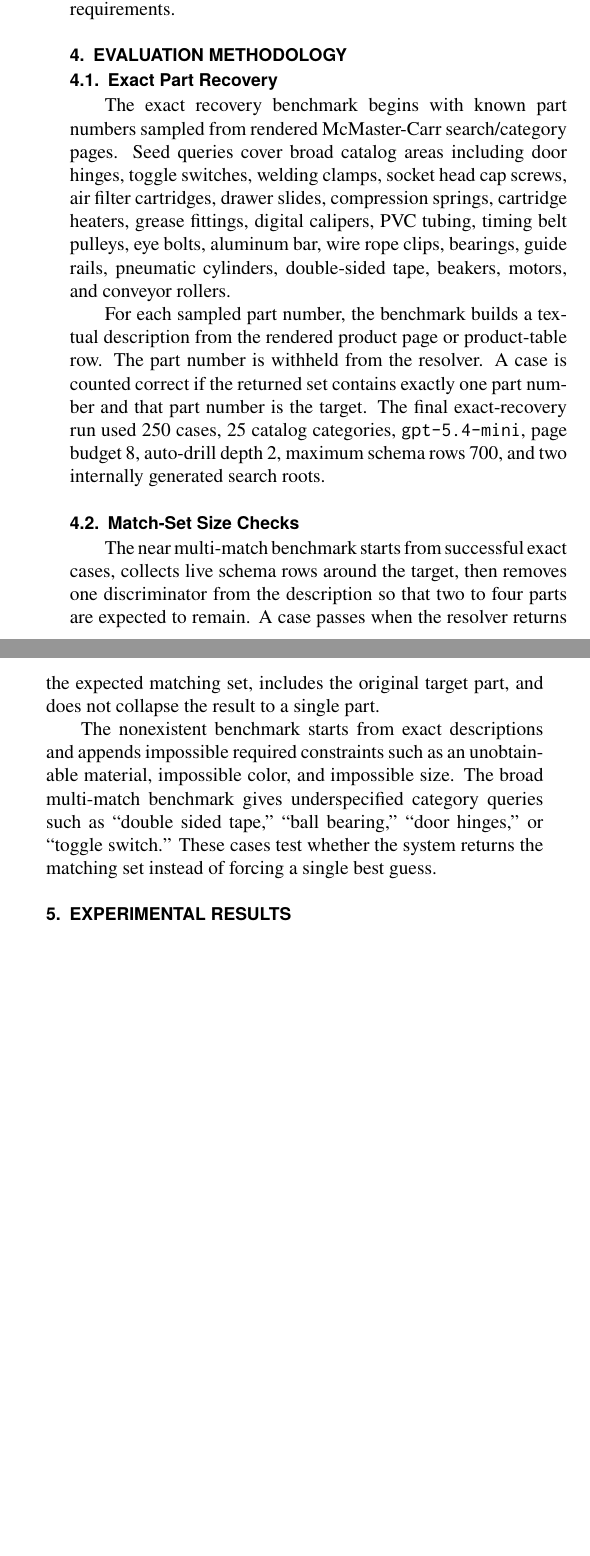
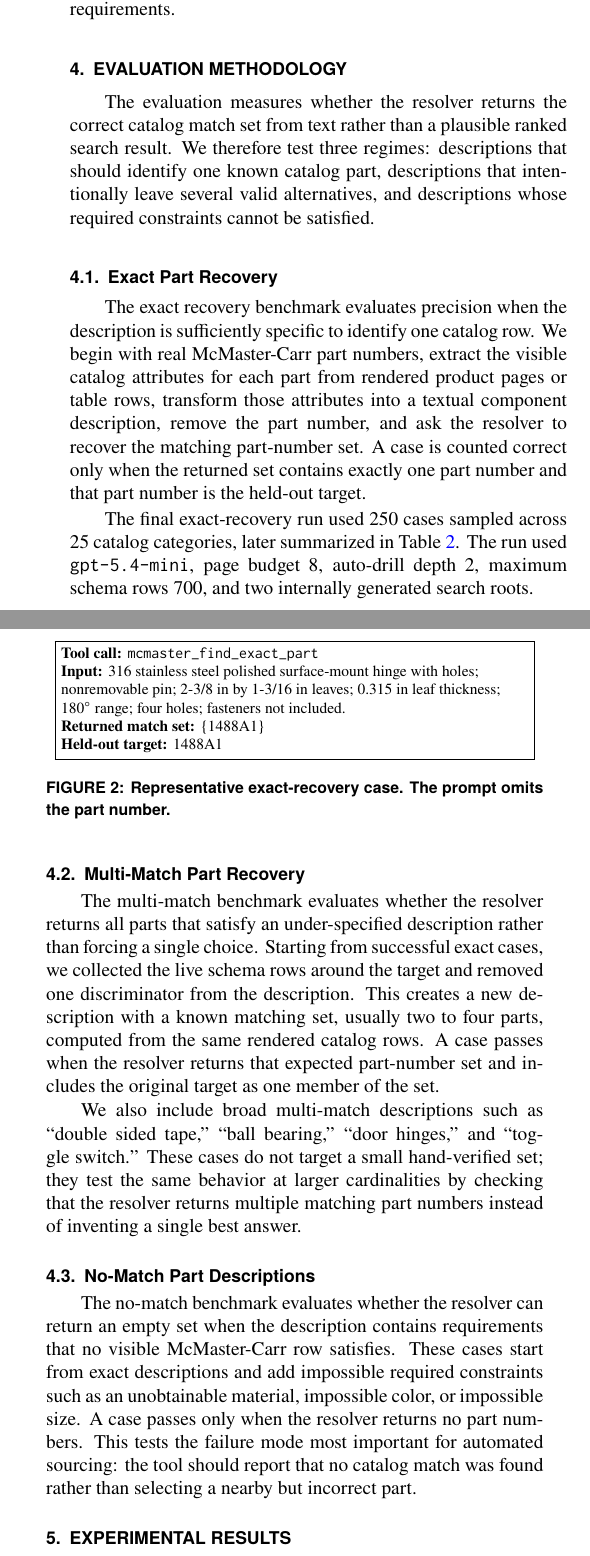
Before and after one commit to cmuchancel/mcmaster-navigator-mcp, a LaTeX document (paper/asme_idetc_mcmaster_navigator.tex): two parts of the columns of page 3 of 4 before the commit and two parts of the columns of page 3 of 5 after it, joined at a grey line, cut so that both start at the same text, the shorter picture padded with empty space. Compiled offline with pdfLaTeX.

Commit message:
Clarify evaluation methodology sections

```diff
--- a/paper/asme_idetc_mcmaster_navigator.tex
+++ b/paper/asme_idetc_mcmaster_navigator.tex
@@ -118,17 +118,37 @@ This line-item independence allows parallel sourcing agents. Compatibility check
 
 \section{Evaluation Methodology}
 
+The evaluation measures whether the resolver returns the correct catalog match set from text rather than a plausible ranked search result. We therefore test three regimes: descriptions that should identify one known catalog part, descriptions that intentionally leave several valid alternatives, and descriptions whose required constraints cannot be satisfied.
+
 \subsection{Exact Part Recovery}
 
-The exact recovery benchmark begins with known part numbers sampled from rendered McMaster-Carr search/category pages. Seed queries cover broad catalog areas including door hinges, toggle switches, welding clamps, socket head cap screws, air filter cartridges, drawer slides, compression springs, cartridge heaters, grease fittings, digital calipers, PVC tubing, timing belt pulleys, eye bolts, aluminum bar, wire rope clips, bearings, guide rails, pneumatic cylinders, double-sided tape, beakers, motors, and conveyor rollers.
+The exact recovery benchmark evaluates precision when the description is sufficiently specific to identify one catalog row. We begin with real McMaster-Carr part numbers, extract the visible catalog attributes for each part from rendered product pages or table rows, transform those attributes into a textual component description, remove the part number, and ask the resolver to recover the matching part-number set. A case is counted correct only when the returned set contains exactly one part number and that part number is the held-out target.
 
-For each sampled part number, the benchmark builds a textual description from the rendered product page or product-table row. The part number is withheld from the resolver. A case is counted correct if the returned set contains exactly one part number and that part number is the target. The final exact-recovery run used 250 cases, 25 catalog categories, \tool{gpt-5.4-mini}, page budget 8, auto-drill depth 2, maximum schema rows 700, and two internally generated search roots.
+\begin{figure}[t]
+\centering
+\fbox{\begin{minipage}{0.94\columnwidth}
+\footnotesize
+\raggedright
+\textbf{Tool call:} \tool{mcmaster\_find\_exact\_part}\\
+\textbf{Input:} 316 stainless steel polished surface-mount hinge with holes; nonremovable pin; 2-3/8 in by 1-3/16 in leaves; 0.315 in leaf thickness; 180$^\circ$ range; four holes; fasteners not included.\\
+\textbf{Returned match set:} \{1488A1\}\\
+\textbf{Held-out target:} 1488A1
+\end{minipage}}
+\caption{Representative exact-recovery case. The prompt omits the part number.}
+\label{fig:exact-example}
+\end{figure}
 
-\subsection{Match-Set Size Checks}
+The final exact-recovery run used 250 cases sampled across 25 catalog categories, later summarized in Table~\ref{tab:categories}. The run used \tool{gpt-5.4-mini}, page budget 8, auto-drill depth 2, maximum schema rows 700, and two internally generated search roots.
 
-The near multi-match benchmark starts from successful exact cases, collects live schema rows around the target, then removes one discriminator from the description so that two to four parts are expected to remain. A case passes when the resolver returns the expected matching set, includes the original target part, and does not collapse the result to a single part.
+\subsection{Multi-Match Part Recovery}
 
-The nonexistent benchmark starts from exact descriptions and appends impossible required constraints such as an unobtainable material, impossible color, and impossible size. The broad multi-match benchmark gives underspecified category queries such as ``double sided tape,'' ``ball bearing,'' ``door hinges,'' or ``toggle switch.'' These cases test whether the system returns the matching set instead of forcing a single best guess.
+The multi-match benchmark evaluates whether the resolver returns all parts that satisfy an under-specified description rather than forcing a single choice. Starting from successful exact cases, we collected the live schema rows around the target and removed one discriminator from the description. This creates a new description with a known matching set, usually two to four parts, computed from the same rendered catalog rows. A case passes when the resolver returns that expected part-number set and includes the original target as one member of the set.
+
+We also include broad multi-match descriptions such as ``double sided tape,'' ``ball bearing,'' ``door hinges,'' and ``toggle switch.'' These cases do not target a small hand-verified set; they test the same behavior at larger cardinalities by checking that the resolver returns multiple matching part numbers instead of inventing a single best answer.
+
+\subsection{No-Match Part Descriptions}
+
+The no-match benchmark evaluates whether the resolver can return an empty set when the description contains requirements that no visible McMaster-Carr row satisfies. These cases start from exact descriptions and add impossible required constraints such as an unobtainable material, impossible color, or impossible size. A case passes only when the resolver returns no part numbers. This tests the failure mode most important for automated sourcing: the tool should report that no catalog match was found rather than selecting a nearby but incorrect part.
 
 \section{Experimental Results}
 
```
Also changed, not shown: paper/asme_idetc_mcmaster_navigator.pdf, paper/asme_idetc_mcmaster_navigator.tex (8 more changed lines).
